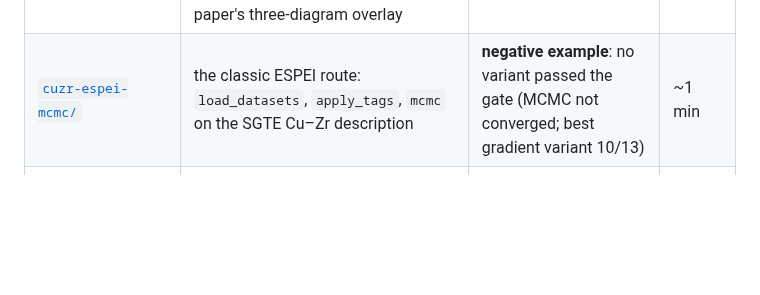
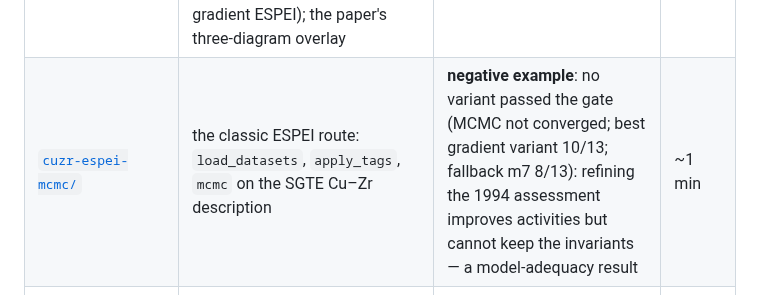
Before and after one commit to orchid-calphad/orchid-examples, a Markdown page: README.md, the part around the change. GitHub-like rendering; blank space fills up the shorter version.

```diff
--- a/README.md
+++ b/README.md
@@ -12,7 +12,7 @@ project site <https://orchid-project.org>. Paper: *TODO: arXiv / journal link*.
 | example | what it shows | headline result | quick path |
 |---|---|---|---|
 | [`cuzr-phaseforgeplus/`](cuzr-phaseforgeplus/) | MLIP → CALPHAD → gradient tuning against ORCHID data: a Cu–Zr description built with PhaseForge from GRACE-2L-OMAT energies alone, tuned with PhaseForge+ (Kunselman's gradient ESPEI); the paper's three-diagram overlay | invariants within the gate: MLIP-only 0/13, tuned **9/13 (in-sample, post hoc)**, SGTE 12/13 | ~4 min |
-| [`cuzr-espei-mcmc/`](cuzr-espei-mcmc/) | the classic ESPEI route: `load_datasets`, `apply_tags`, `mcmc` on the SGTE Cu–Zr description | **negative example**: no variant passed the gate (MCMC not converged; best gradient variant 10/13) | ~1 min |
+| [`cuzr-espei-mcmc/`](cuzr-espei-mcmc/) | the classic ESPEI route: `load_datasets`, `apply_tags`, `mcmc` on the SGTE Cu–Zr description | **negative example**: no variant passed the gate (MCMC not converged; best gradient variant 10/13; fallback m7 8/13): refining the 1994 assessment improves activities but cannot keep the invariants — a model-adequacy result | ~1 min |
 | [`oneshot-benchmark/`](oneshot-benchmark/) | prevalence-weighted recall of a one-shot MLIP phase diagram against ORCHID phase evidence; score your own model (TDB or equilibrium grid) | GRACE one-shot 0.43 / 0.40 (field / boundary) vs SGTE 0.72 / 0.73; seven more MLIPs pending | ~1 min |
 | [`mlip-formation-enthalpy/`](mlip-formation-enthalpy/) | eight MLIPs vs ORCHID experimental formation enthalpies, with the rules of ORCHID's DFT benchmark | saturation: σ 8.6–9.7 kJ/mol-atom vs MP 8.8, OQMD 7.5; σ_MLIP − σ_MP CI contains 0 for every model; r(MLIP, MP residuals) 0.96–0.997 | ~1 min |
 | [`quickstart/`](quickstart/) | executed notebook: query a system from the Parquet release, filter (accepted, evidence class, reader agreement), experiment vs DFT, export ESPEI datasets | – | ~20 s, offline |
```
Also changed, not shown: LICENSE-DATA.md (+1 -0 lines), cuzr-espei-mcmc/README.md (+16 -7 lines), cuzr-espei-mcmc/figures/fig_espei_negative.png, 12 other files.
